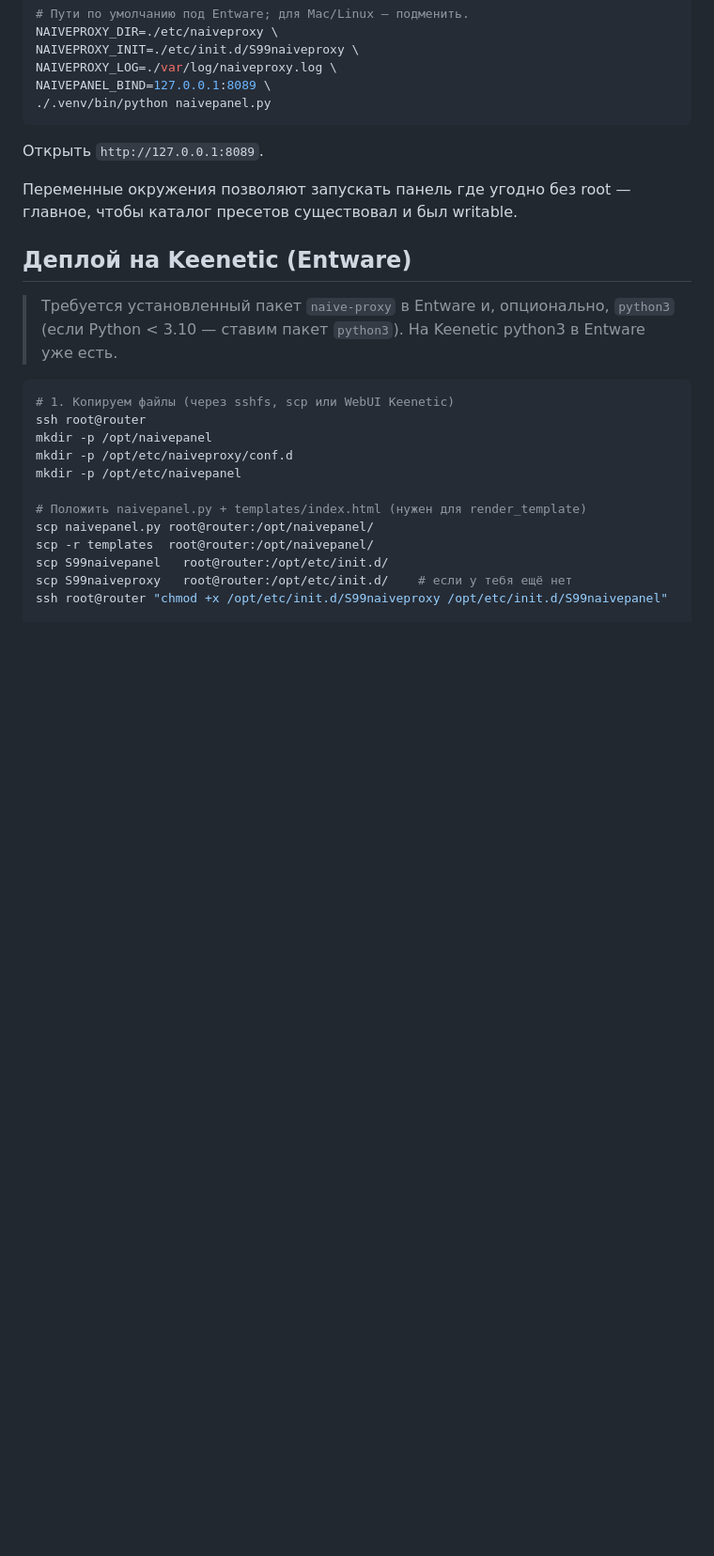
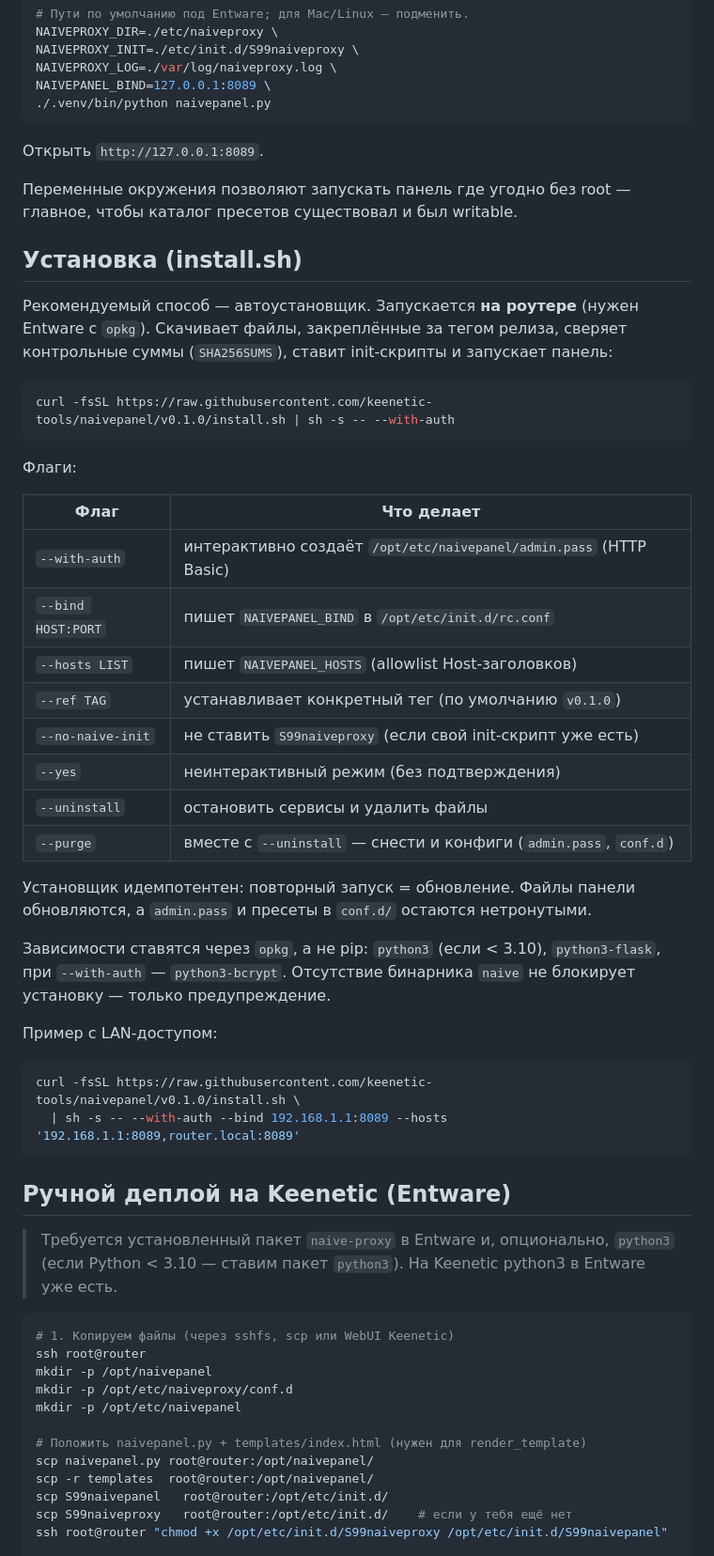
Before and after one commit to keenetic-tools/naivepanel, a Markdown page: README.md, the part around the change. Shown at 94% size. Rendered like a GitHub page; blank space fills up the shorter version.

Commit message:
README: add install.sh section

````diff
--- a/README.md
+++ b/README.md
@@ -52,7 +52,44 @@ NAIVEPANEL_BIND=127.0.0.1:8089 \
 Переменные окружения позволяют запускать панель где угодно без root —
 главное, чтобы каталог пресетов существовал и был writable.
 
-## Деплой на Keenetic (Entware)
+## Установка (install.sh)
+
+Рекомендуемый способ — автоустановщик. Запускается **на роутере** (нужен
+Entware с `opkg`). Скачивает файлы, закреплённые за тегом релиза, сверяет
+контрольные суммы (`SHA256SUMS`), ставит init-скрипты и запускает панель:
+
+```bash
+curl -fsSL https://raw.githubusercontent.com/keenetic-tools/naivepanel/v0.1.0/install.sh | sh -s -- --with-auth
+```
+
+Флаги:
+
+| Флаг | Что делает |
+|------|------------|
+| `--with-auth` | интерактивно создаёт `/opt/etc/naivepanel/admin.pass` (HTTP Basic) |
+| `--bind HOST:PORT` | пишет `NAIVEPANEL_BIND` в `/opt/etc/init.d/rc.conf` |
+| `--hosts LIST` | пишет `NAIVEPANEL_HOSTS` (allowlist Host-заголовков) |
+| `--ref TAG` | устанавливает конкретный тег (по умолчанию `v0.1.0`) |
+| `--no-naive-init` | не ставить `S99naiveproxy` (если свой init-скрипт уже есть) |
+| `--yes` | неинтерактивный режим (без подтверждения) |
+| `--uninstall` | остановить сервисы и удалить файлы |
+| `--purge` | вместе с `--uninstall` — снести и конфиги (`admin.pass`, `conf.d`) |
+
+Установщик идемпотентен: повторный запуск = обновление. Файлы панели
+обновляются, а `admin.pass` и пресеты в `conf.d/` остаются нетронутыми.
+
+Зависимости ставятся через `opkg`, а не pip: `python3` (если < 3.10),
+`python3-flask`, при `--with-auth` — `python3-bcrypt`. Отсутствие бинарника
+`naive` не блокирует установку — только предупреждение.
+
+Пример с LAN-доступом:
+
+```bash
+curl -fsSL https://raw.githubusercontent.com/keenetic-tools/naivepanel/v0.1.0/install.sh \
+  | sh -s -- --with-auth --bind 192.168.1.1:8089 --hosts '192.168.1.1:8089,router.local:8089'
+```
+
+## Ручной деплой на Keenetic (Entware)
 
 > Требуется установленный пакет `naive-proxy` в Entware и, опционально,
 > `python3` (если Python < 3.10 — ставим пакет `python3`). На Keenetic
````
